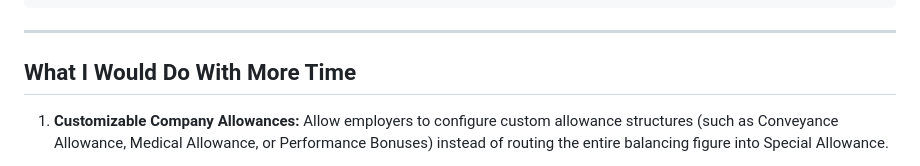
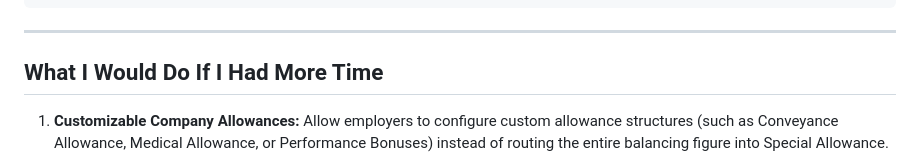
Before and after one commit to alexmathews03/offrd-salary-calculator, a Markdown page: README.md, the part around the change. Drawn GitHub-style.

```diff
--- a/README.md
+++ b/README.md
@@ -93,7 +93,7 @@ offrd-salary-calculator/
 
 ---
 
-## What I Would Do With More Time
+## What I Would Do If I Had More Time
 
 1. **Customizable Company Allowances:**
    Allow employers to configure custom allowance structures (such as Conveyance Allowance, Medical Allowance, or Performance Bonuses) instead of routing the entire balancing figure into Special Allowance.
```
